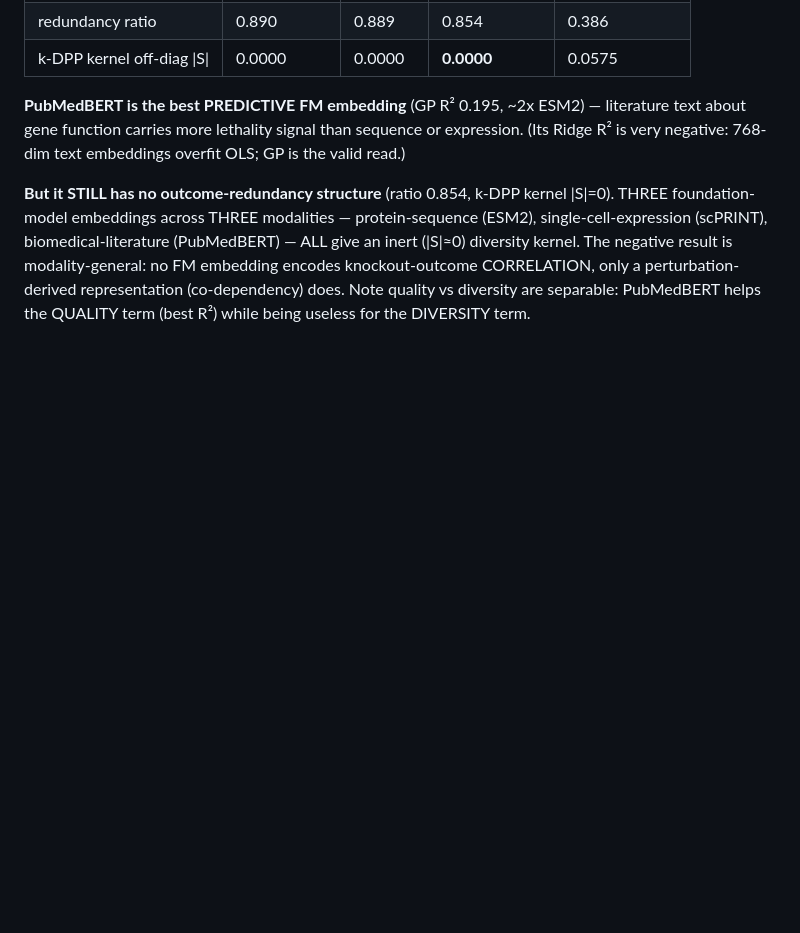
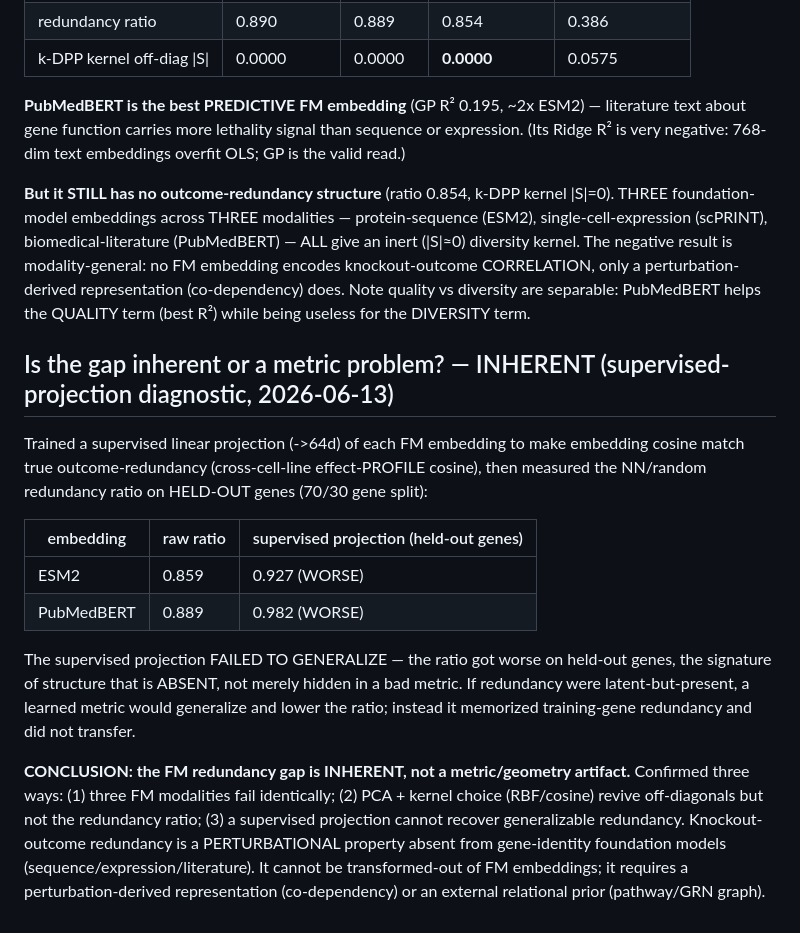
Before and after one commit to almaan/geneal, a Markdown page: data/EMBEDDING_DIAGNOSTICS.md, the part around the change. Rendered like a GitHub page; blank space fills up the shorter version.

Commit message:
analysis: FM redundancy gap is INHERENT — supervised projection fails to generalize
Metric-learning a projection of ESM2/PubMedBERT toward outcome-redundancy gets
WORSE on held-out genes (0.86->0.93, 0.89->0.98). Structure is absent, not hidden.
Three-way confirmation that knockout-outcome redundancy is perturbational and not
inferrable from gene-identity FMs. Needs perturbation-derived or relational priors.

Co-Authored-By: Claude Opus 4.8 (1M context) <noreply@anthropic.com>

```diff
--- a/data/EMBEDDING_DIAGNOSTICS.md
+++ b/data/EMBEDDING_DIAGNOSTICS.md
@@ -83,3 +83,29 @@ single-cell-expression (scPRINT), biomedical-literature (PubMedBERT) — ALL giv
 knockout-outcome CORRELATION, only a perturbation-derived representation (co-dependency) does.
 Note quality vs diversity are separable: PubMedBERT helps the QUALITY term (best R²) while
 being useless for the DIVERSITY term.
+
+## Is the gap inherent or a metric problem? — INHERENT (supervised-projection diagnostic, 2026-06-13)
+
+Trained a supervised linear projection (->64d) of each FM embedding to make
+embedding cosine match true outcome-redundancy (cross-cell-line effect-PROFILE
+cosine), then measured the NN/random redundancy ratio on HELD-OUT genes (70/30
+gene split):
+
+| embedding | raw ratio | supervised projection (held-out genes) |
+|---|---|---|
+| ESM2 | 0.859 | 0.927 (WORSE) |
+| PubMedBERT | 0.889 | 0.982 (WORSE) |
+
+The supervised projection FAILED TO GENERALIZE — the ratio got worse on held-out
+genes, the signature of structure that is ABSENT, not merely hidden in a bad metric.
+If redundancy were latent-but-present, a learned metric would generalize and lower
+the ratio; instead it memorized training-gene redundancy and did not transfer.
+
+**CONCLUSION: the FM redundancy gap is INHERENT, not a metric/geometry artifact.**
+Confirmed three ways: (1) three FM modalities fail identically; (2) PCA + kernel
+choice (RBF/cosine) revive off-diagonals but not the redundancy ratio; (3) a
+supervised projection cannot recover generalizable redundancy. Knockout-outcome
+redundancy is a PERTURBATIONAL property absent from gene-identity foundation models
+(sequence/expression/literature). It cannot be transformed-out of FM embeddings; it
+requires a perturbation-derived representation (co-dependency) or an external
+relational prior (pathway/GRN graph).
```
